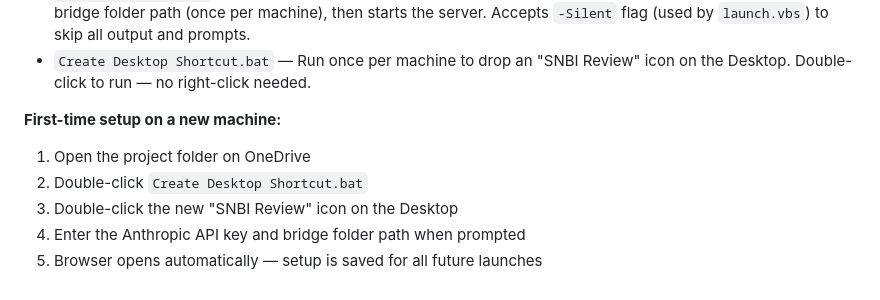
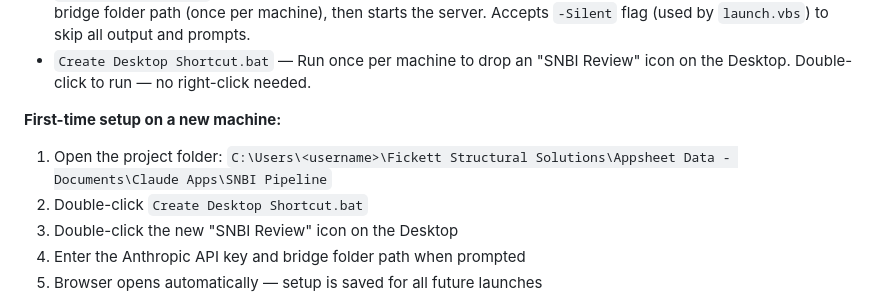
Before and after one commit to rcase-fickett/SNBI-pipeline, a Markdown page: CLAUDE.md, the part around the change. Drawn GitHub-style.

Commit message:
Update CLAUDE.md with new project path

```diff
--- a/CLAUDE.md
+++ b/CLAUDE.md
@@ -65,7 +65,7 @@ The app is distributed as a click-to-launch desktop icon — no terminal require
 - `Create Desktop Shortcut.bat` — Run once per machine to drop an "SNBI Review" icon on the Desktop. Double-click to run — no right-click needed.
 
 **First-time setup on a new machine:**
-1. Open the project folder on OneDrive
+1. Open the project folder: `C:\Users\<username>\Fickett Structural Solutions\Appsheet Data - Documents\Claude Apps\SNBI Pipeline`
 2. Double-click `Create Desktop Shortcut.bat`
 3. Double-click the new "SNBI Review" icon on the Desktop
 4. Enter the Anthropic API key and bridge folder path when prompted
```
